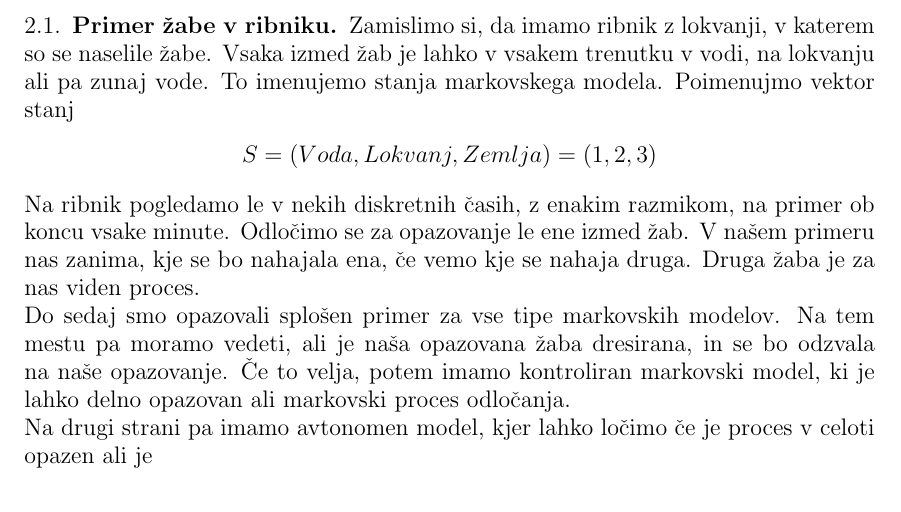
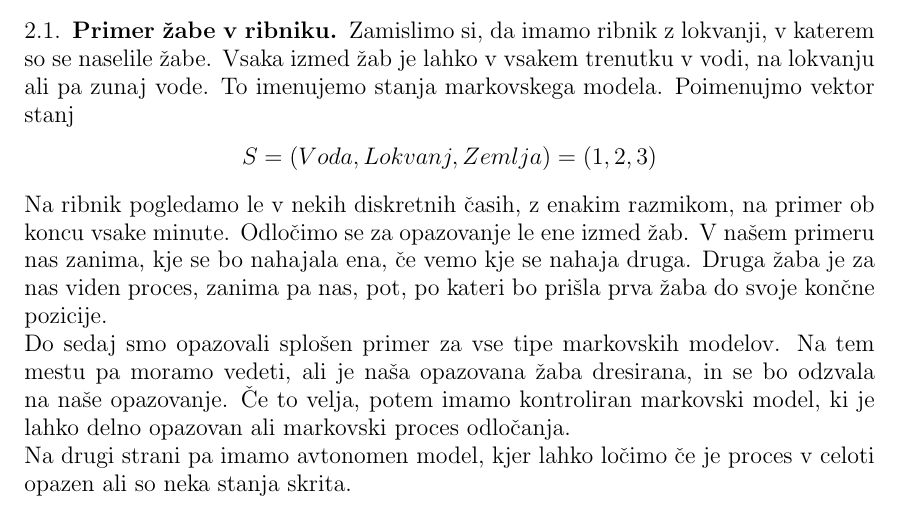
Before and after one commit to mpracek/Diploma, a LaTeX paper (dipl-sem-martin-pracek.tex): part of page 5 of 13, cut so that both start at the same text. Compiled offline with pdfLaTeX; the source files are stored in an older character set and shown here as Unicode.

Commit message:
txs auto checkin

```diff
--- a/dipl-sem-martin-pracek.tex
+++ b/dipl-sem-martin-pracek.tex
@@ -157,10 +157,10 @@
 \end{table}
 
 \subsection{Primer žabe v ribniku}
-Zamislimo si, da imamo ribnik z lokvanji, v katerem so se naselile žabe. Vsaka izmed žab je lahko v vsakem trenutku v vodi, na lokvanju ali pa zunaj vode. To imenujemo stanja markovskega modela. Poimenujmo vektor stanj  $$S = (Voda,Lokvanj,Zemlja) = (1,2,3) $$ Na ribnik pogledamo le v nekih diskretnih časih, z enakim razmikom, na primer ob koncu vsake minute. Odločimo se za opazovanje le ene izmed žab. V našem primeru nas zanima, kje se bo nahajala ena, če vemo kje se nahaja druga. Druga žaba je za nas viden proces. \\
+Zamislimo si, da imamo ribnik z lokvanji, v katerem so se naselile žabe. Vsaka izmed žab je lahko v vsakem trenutku v vodi, na lokvanju ali pa zunaj vode. To imenujemo stanja markovskega modela. Poimenujmo vektor stanj  $$S = (Voda,Lokvanj,Zemlja) = (1,2,3) $$ Na ribnik pogledamo le v nekih diskretnih časih, z enakim razmikom, na primer ob koncu vsake minute. Odločimo se za opazovanje le ene izmed žab. V našem primeru nas zanima, kje se bo nahajala ena, če vemo kje se nahaja druga. Druga žaba je za nas viden proces, zanima pa nas, pot, po kateri bo prišla prva žaba do svoje končne pozicije. \\
 Do sedaj smo opazovali splošen primer za vse tipe markovskih modelov. Na tem mestu pa moramo vedeti, ali je naša opazovana žaba dresirana, in se bo odzvala na naše opazovanje. Če to velja, potem imamo kontroliran markovski model, ki je lahko delno opazovan ali markovski proces odločanja.\\
 %Povej še kaj o kontoroliranih; pol strani
-Na drugi strani pa imamo avtonomen model, kjer lahko ločimo če je proces v celoti opazen ali je
+Na drugi strani pa imamo avtonomen model, kjer lahko ločimo če je proces v celoti opazen ali so neka stanja skrita.
 \pagebreak
 \section{Skriti markovski modeli}
 Skriti markovski model je statistični markovski model, kjer predpostavljamo, da je modelirani sistem markovski proces z skritimi stanji.\\
```
